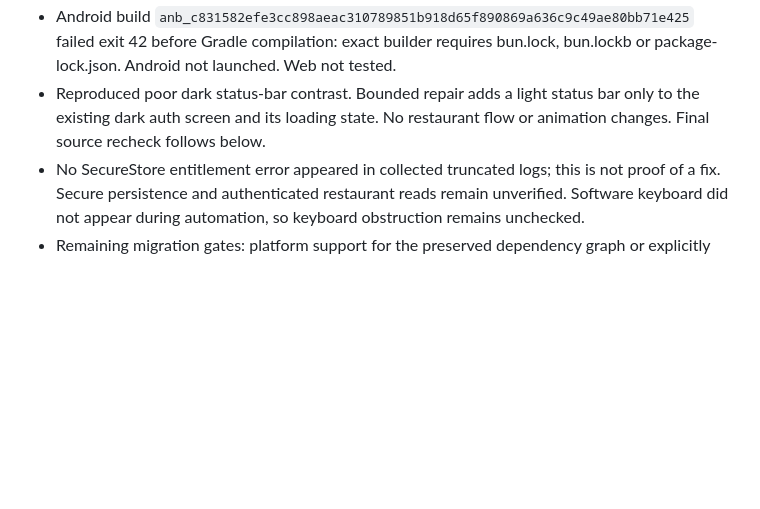
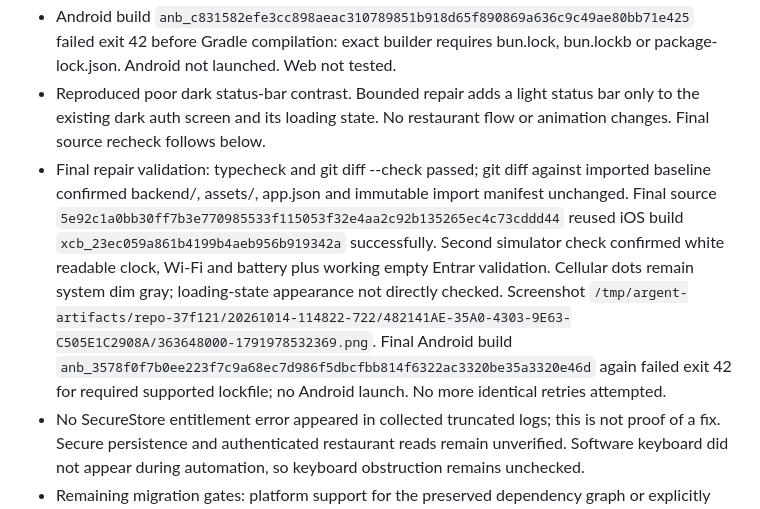
Before and after one commit to ContabilBR/cozinhafast-pro-novo, a Markdown page: MIGRATION.md, the part around the change. Rendered like a GitHub page; blank space fills up the shorter version.

Commit message:
newly: turn 2026-10-14T11:49:18.287Z

```diff
--- a/MIGRATION.md
+++ b/MIGRATION.md
@@ -60,6 +60,7 @@ Observed startup issue: SecureStore read reports 'A required entitlement is not
 - iOS reused successful native build `xcb_23ec059a861b4199b4aeb956b919342a` for source `4e70b1fc3f98158379826e74897a48f603c3b0cc0580f38c7475141c43c9c35c`. Current leased simulator `482141AE-35A0-4303-9E63-C505E1C2908A` showed the app-owned CozinhaFast Pro login screen. Recorded walkthrough verified empty Entrar validation, one deliberate invalid-account login returning Portuguese credential error, password reveal/remask and responsive scrolling. API POST /api/login returned 401 Invalid email or password after approximately 59 seconds; backend latency remains unresolved.
 - Android build `anb_c831582efe3cc898aeac310789851b918d65f890869a636c9c49ae80bb71e425` failed exit 42 before Gradle compilation: exact builder requires bun.lock, bun.lockb or package-lock.json. Android not launched. Web not tested.
 - Reproduced poor dark status-bar contrast. Bounded repair adds a light status bar only to the existing dark auth screen and its loading state. No restaurant flow or animation changes. Final source recheck follows below.
+- Final repair validation: typecheck and git diff --check passed; git diff against imported baseline confirmed backend/, assets/, app.json and immutable import manifest unchanged. Final source `5e92c1a0bb30ff7b3e770985533f115053f32e4aa2c92b135265ec4c73cddd44` reused iOS build `xcb_23ec059a861b4199b4aeb956b919342a` successfully. Second simulator check confirmed white readable clock, Wi-Fi and battery plus working empty Entrar validation. Cellular dots remain system dim gray; loading-state appearance not directly checked. Screenshot `/tmp/argent-artifacts/repo-37f121/20261014-114822-722/482141AE-35A0-4303-9E63-C505E1C2908A/363648000-1791978532369.png`. Final Android build `anb_3578f0f7b0ee223f7c9a68ec7d986f5dbcfbb814f6322ac3320be35a3320e46d` again failed exit 42 for required supported lockfile; no Android launch. No more identical retries attempted.
 - No SecureStore entitlement error appeared in collected truncated logs; this is not proof of a fix. Secure persistence and authenticated restaurant reads remain unverified. Software keyboard did not appear during automation, so keyboard obstruction remains unchecked.
 - Remaining migration gates: platform support for the preserved dependency graph or explicitly supported approved conversion checkpoint; successful backend refresh; owner-authorized authenticated read/persistence checks; billing/fiscal bindings. Imported data remains in the kept Specular backend and was neither recopied nor altered. Row completeness has not been independently verified.
 
```
